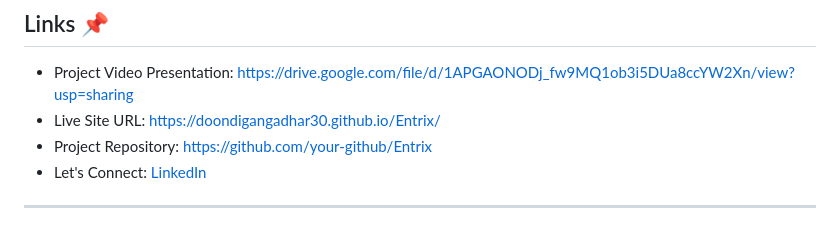
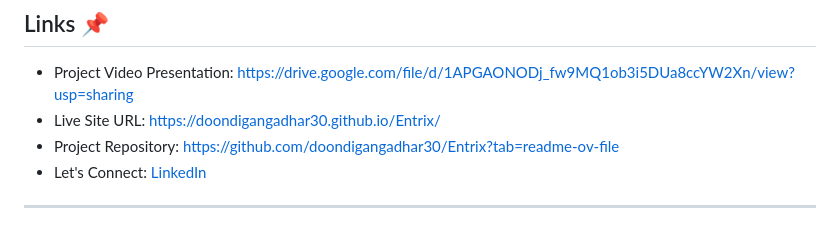
Before and after one commit to doondi30/Entrix, a Markdown page: README.md, the part around the change. Rendered like a GitHub page.

```diff
--- a/README.md
+++ b/README.md
@@ -59,7 +59,7 @@ Here’s a look at the **Entrix Transport Management System** interface:
 
 - Project Video Presentation: https://drive.google.com/file/d/1APGAONODj_fw9MQ1ob3i5DUa8ccYW2Xn/view?usp=sharing
 - Live Site URL:  https://doondigangadhar30.github.io/Entrix/
-- Project Repository: https://github.com/your-github/Entrix
+- Project Repository: https://github.com/doondigangadhar30/Entrix?tab=readme-ov-file
 - Let's Connect: [LinkedIn](https://www.linkedin.com/in/doondi)
 
 ---
```
